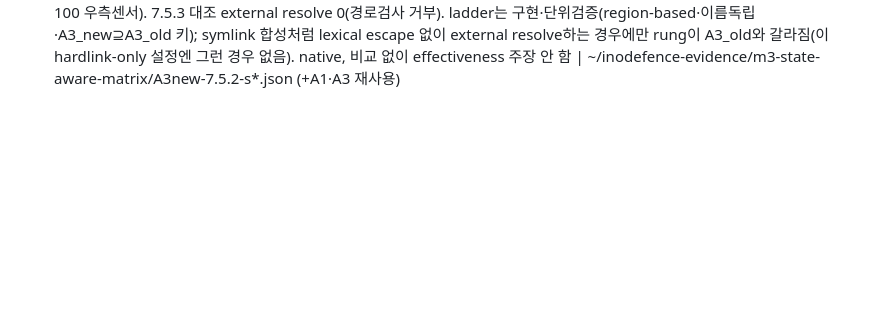
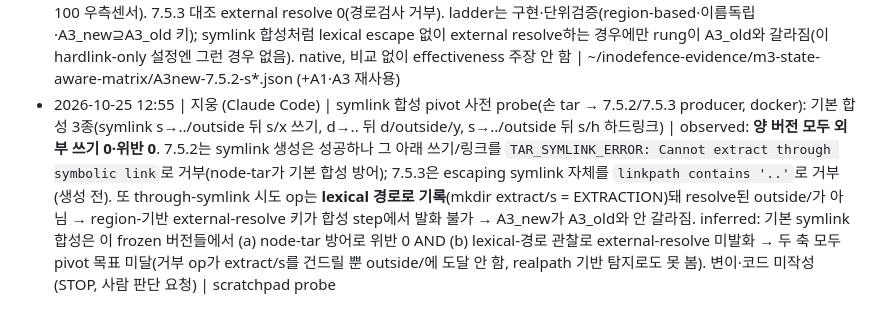
Before and after one commit to TheWaitForAGI/InodeFence, a Markdown page: docs/LOG.md, the part around the change. GitHub-like rendering; blank space fills up the shorter version.

Commit message:
docs(M3): record symlink-composition probe — basic composition is a dead-end here
Pre-implementation probe of the symlink-composition pivot (hand tars -> 7.5.2/7.5.3
producer). Three basic compositions (symlink s->../outside then write s/x; d->.. then
d/outside/y; s->../outside then hardlink s/h). Finding, both versions: no external write,
no violation.
- 7.5.2 creates the escaping symlink but refuses the through-symlink write/link with
  TAR_SYMLINK_ERROR "Cannot extract through symbolic link" (node-tar defends basic
  composition); 7.5.3 refuses the escaping symlink itself ("linkpath contains '..'").
- The through-symlink attempt is recorded at its lexical path (mkdir extract/s =
  EXTRACTION), not the resolved outside/..., so the region-based external-resolve key
  cannot observe it and A3_new would not diverge from A3_old via this mechanism.
So basic symlink composition fails on both axes here (defended -> 0 violations; lexical
observation -> no external-resolve fire). No mutation/code written; stopped to ask the
parent how to proceed (a realpath/identity-based detector would be a deeper change, and
the refused op never reaches outside/ anyway). Evidence: scratchpad probe.

Co-Authored-By: Claude Opus 4.8 <noreply@anthropic.com>

```diff
--- a/docs/LOG.md
+++ b/docs/LOG.md
@@ -58,3 +58,4 @@ append-only. 실행 시도 1건 = 1줄. 실패해도 기록한다.
 - 2026-10-25 01:40 | 지웅 (Claude Code) | M3.1 측정 매트릭스: 오버레이 7.5.2(+7.5.3 대조)로 demo-historical, arm P1(uniform)/P2(adaptive)/P3(boundary-attempt gradient) × seed {123,456,789,1011,1213,1415} × budget 100, mutation escape-hardlink, context=orbstack, demo run | observed: (1) **자율 C1 관찰** — P1 arm s789에서 퍼저가 생성한 하드링크 `../outside/sentinel.txt`를 node-tar 7.5.2가 추출해 extract/outside/a가 외부 sentinel과 같은 inode(step 77·90 두 케이스, C1+C2; generic mutation·oracle, 심은 답 없음, 검증함). (2) **gradient 기작 측정**: 외부 boundary-attempt link op/캠페인 P3 9.17 vs P2 2.0 vs P1 2.67(~4.6×, 분포 거의 비겹침), escape-hardlink operator 최종 가중 P3 2.0 vs P2/P1 1.0, 거부 trace의 boundary 키 편입(게이트 완화 발화) P3 합 7 vs P2/P1 0. 7.5.3(수정) 대조: P3 외부시도 0·boundary키 0(checkPath '..' 거부 → 공격면 없음, 올바름). (3) **C1 rate 우위 미입증**: C1 발견 campaign P1 1/6·P2 0/6·P3 0/6 — C1(~1/243/depth-1 외부시도)이 budget 100에서 우측센서라 4.6× 시도증가가 이 표본에선 C1 rate 차이로 안 나타남(무작위가 운으로 1건 앞섬). powered 비교는 더 많은 campaign/큰 budget 필요(M3.2/M3.3). native(synthetic 아님), 비교 없이 effectiveness 주장 안 함 | ~/inodefence-evidence/m3-boundary-matrix/{P1,P2,P3}-7.5.2-s{123,456,789,1011,1213,1415}.json + P3-7.5.3-s{123,456}.json
 - 2026-10-25 11:00 | 지웅 (Claude Code) | M3 상태-인지 도달 측정(어휘 contamination 제거판): 변이 어휘에서 대상-특정 토큰(outside/sentinel.txt) 제거 + 관찰된 object 이름(일반 트리 ObjectSnapshot path, protected-list 아님)으로 경로 조합. arm A1(uniform+generic, 토큰 없음)/A2(uniform+state-aware)/A3(gradient+state-aware) × seed {123,456,789,1011,1213,1415} × budget 100, 오버레이 7.5.2(+7.5.3 대조), demo run | observed: (1) **A1 도달 바닥(floor)**: 외부 참조 대상 segment(outside/sentinel.txt) 조합 0/6·filesystem-only 이름 사용 0/6 — generic 어휘로는 대상 이름을 철자할 수 없음(구조적). (2) **A2/A3 도달(target-agnostic)**: 관찰 이름으로 외부 참조 대상 segment 조합 A2 5/6·A3 6/6, filesystem-only 이름(outside/sentinel.txt/archive/input.tar/extract) 사용 6/6. 이름-독립성은 단위테스트로도 증명(관찰 이름을 ext/ref.dat로 주면 `../ext/ref.dat` 조합, 이전 토큰 미발명). (3) **gradient**: 외부 경계 접근 시도/campaign A3 3.83 vs A2 1.67 vs A1 2.17, escape operator 최종 가중 A3 1.67 vs A2/A1 1.0. (4) **C1 관찰 0건 — 전 arm**: 정확한 depth-1 `../outside/sentinel.txt` 조합은 budget 100에서 미발생(우측센서; contamination 제거로 토큰판 1/729보다 더 드묾). 7.5.3 대조: 외부 link op 0(checkPath '..' 거부 → 접근면 없음). native, 비교 없이 effectiveness 주장 안 함 | ~/inodefence-evidence/m3-state-aware-matrix/A{1,2,3}-7.5.2-s*.json + A3-7.5.3-s{123,456}.json
 - 2026-10-25 12:20 | 지웅 (Claude Code) | M3 정교화 rung 측정(external-resolve): 관찰된 link op의 resolve된 경로가 EXTERNAL region이면 보상하는 region-기반 rung(outcome·raw link text 무관) 추가 후 A1(floor)/A3_old(boundary-attempt)/A3_new(+external-resolve) × 6 seed × budget 100(오버레이 7.5.2 +7.5.3 대조), demo run | observed: (1) **A3_new ≡ A3_old**: 6 seed 전부 step case_id 궤적 동일(external-resolve 키는 campaign당 1개 추가되나 admission·reward·궤적 불변) — 이 변이 설정에선 모든 external resolve가 동시에 lexical escape라 rung이 boundary-attempt와 겹쳐 사실상 무동작. (2) **region 신호가 coarse**: A1(generic floor)도 external region 도달 6/6(`../a`→/work/a=EXTERNAL) — rung은 특정 외부 참조 대상이 아니라 external region 자체를 보상. 특정 대상 이름 segment 도달 구분은 관찰-이름 조합(이전 매트릭스 A1 0/6 vs A2/A3 5~6/6)이 담당. (3) **exact C1 0건 — 전 arm**(budget 100 우측센서). 7.5.3 대조 external resolve 0(경로검사 거부). ladder는 구현·단위검증(region-based·이름독립·A3_new⊇A3_old 키); symlink 합성처럼 lexical escape 없이 external resolve하는 경우에만 rung이 A3_old와 갈라짐(이 hardlink-only 설정엔 그런 경우 없음). native, 비교 없이 effectiveness 주장 안 함 | ~/inodefence-evidence/m3-state-aware-matrix/A3new-7.5.2-s*.json (+A1·A3 재사용)
+- 2026-10-25 12:55 | 지웅 (Claude Code) | symlink 합성 pivot 사전 probe(손 tar → 7.5.2/7.5.3 producer, docker): 기본 합성 3종(symlink s→../outside 뒤 s/x 쓰기, d→.. 뒤 d/outside/y, s→../outside 뒤 s/h 하드링크) | observed: **양 버전 모두 외부 쓰기 0·위반 0**. 7.5.2는 symlink 생성은 성공하나 그 아래 쓰기/링크를 `TAR_SYMLINK_ERROR: Cannot extract through symbolic link`로 거부(node-tar가 기본 합성 방어); 7.5.3은 escaping symlink 자체를 `linkpath contains '..'`로 거부(생성 전). 또 through-symlink 시도 op는 **lexical 경로로 기록**(mkdir extract/s = EXTRACTION)돼 resolve된 outside/가 아님 → region-기반 external-resolve 키가 합성 step에서 발화 불가 → A3_new가 A3_old와 안 갈라짐. inferred: 기본 symlink 합성은 이 frozen 버전들에서 (a) node-tar 방어로 위반 0 AND (b) lexical-경로 관찰로 external-resolve 미발화 → 두 축 모두 pivot 목표 미달(거부 op가 extract/s를 건드릴 뿐 outside/에 도달 안 함, realpath 기반 탐지로도 못 봄). 변이·코드 미작성(STOP, 사람 판단 요청) | scratchpad probe
```
